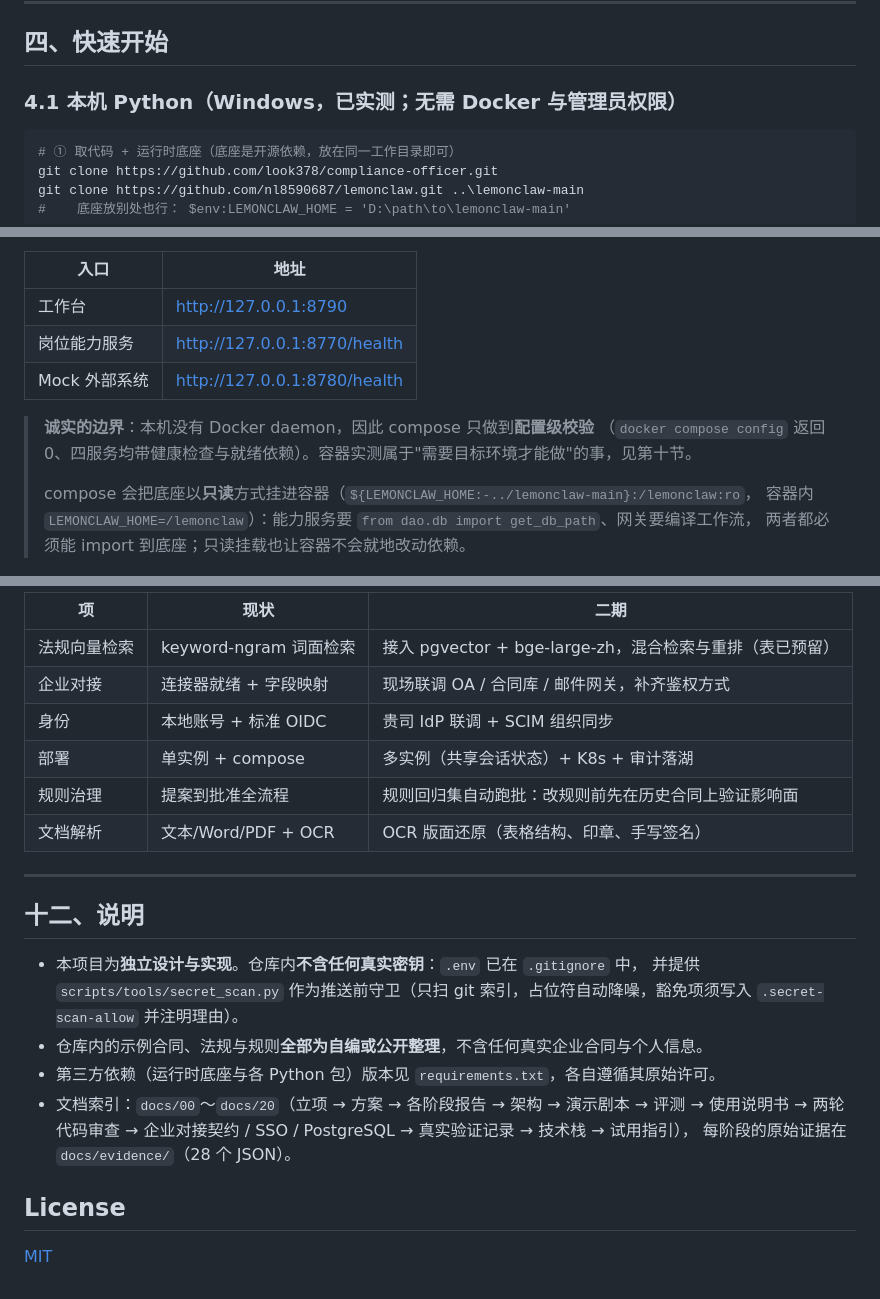
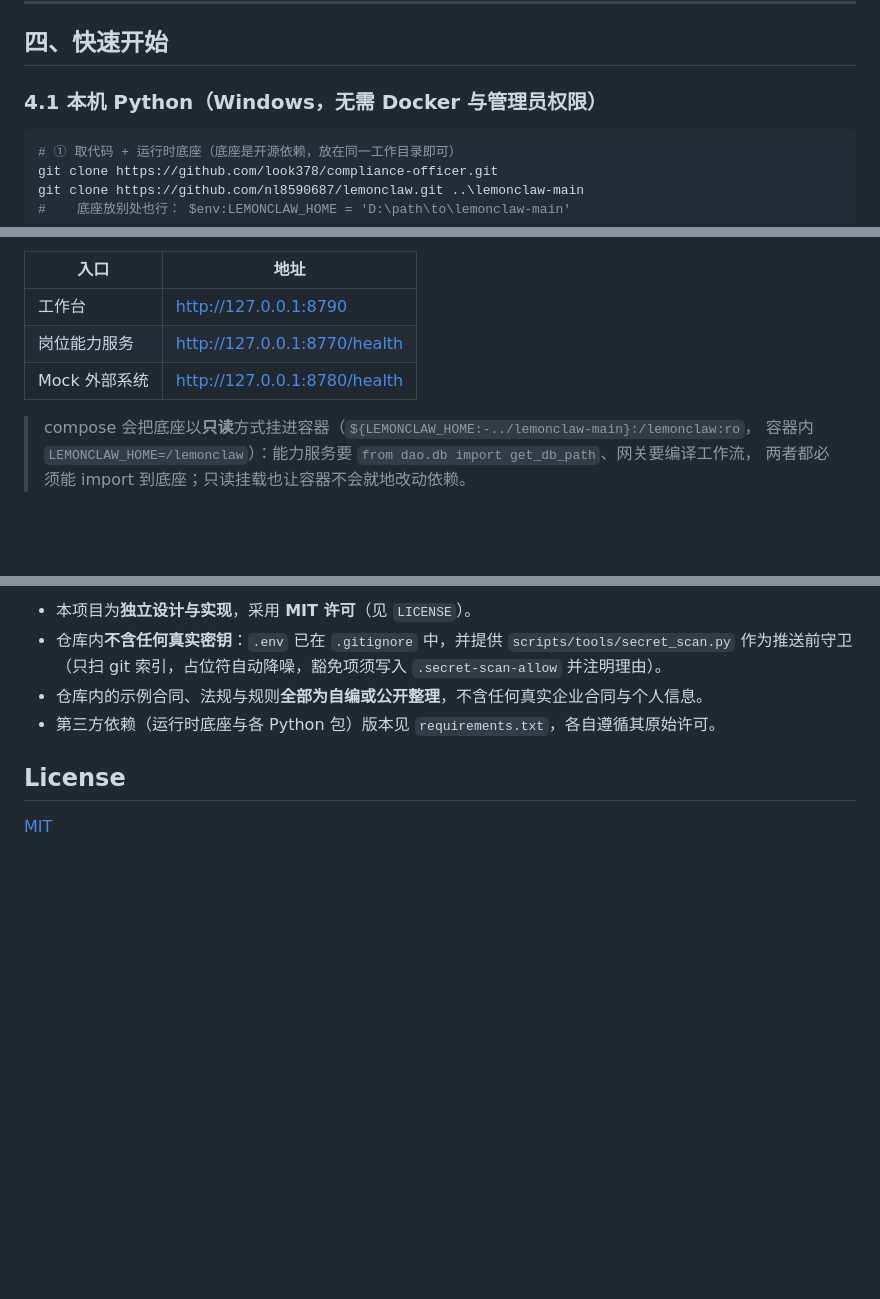
Before and after one commit to look378/compliance-officer, a Markdown page: README.md, 3 parts joined by grey strips. GitHub-like rendering; blank space fills up the shorter version.

````diff
--- a/README.md
+++ b/README.md
@@ -208,7 +208,7 @@ compliance_officer/
 
 ## 四、快速开始
 
-### 4.1 本机 Python（Windows，已实测；无需 Docker 与管理员权限）
+### 4.1 本机 Python（Windows，无需 Docker 与管理员权限）
 
 ```powershell
 # ① 取代码 + 运行时底座（底座是开源依赖，放在同一工作目录即可）
@@ -252,9 +252,6 @@ docker compose up -d --build
 | 岗位能力服务 | http://127.0.0.1:8770/health |
 | Mock 外部系统 | http://127.0.0.1:8780/health |
 
-> **诚实的边界**：本机没有 Docker daemon，因此 compose 只做到**配置级校验**
-> （`docker compose config` 返回 0、四服务均带健康检查与就绪依赖）。容器实测属于"需要目标环境才能做"的事，见第十节。
->
 > compose 会把底座以**只读**方式挂进容器（`${LEMONCLAW_HOME:-../lemonclaw-main}:/lemonclaw:ro`，
 > 容器内 `LEMONCLAW_HOME=/lemonclaw`）：能力服务要 `from dao.db import get_db_path`、网关要编译工作流，
 > 两者都必须能 import 到底座；只读挂载也让容器不会就地改动依赖。
@@ -445,24 +425,9 @@ pwsh -File scripts\check-framework-integrity.ps1 -Verify         # 底座完整
 
-| 项 | 现状 | 二期 |
-|---|---|---|
-| 法规向量检索 | keyword-ngram 词面检索 | 接入 pgvector + bge-large-zh，混合检索与重排（表已预留） |
-| 企业对接 | 连接器就绪 + 字段映射 | 现场联调 OA / 合同库 / 邮件网关，补齐鉴权方式 |
-| 身份 | 本地账号 + 标准 OIDC | 贵司 IdP 联调 + SCIM 组织同步 |
-| 部署 | 单实例 + compose | 多实例（共享会话状态）+ K8s + 审计落湖 |
-| 规则治理 | 提案到批准全流程 | 规则回归集自动跑批：改规则前先在历史合同上验证影响面 |
-| 文档解析 | 文本/Word/PDF + OCR | OCR 版面还原（表格结构、印章、手写签名） |
-
----
-
-## 十二、说明
-
-- 本项目为**独立设计与实现**。仓库内**不含任何真实密钥**：`.env` 已在 `.gitignore` 中，
-  并提供 `scripts/tools/secret_scan.py` 作为推送前守卫（只扫 git 索引，占位符自动降噪，豁免项须写入 `.secret-scan-allow` 并注明理由）。
+- 本项目为**独立设计与实现**，采用 **MIT 许可**（见 `LICENSE`）。
+- 仓库内**不含任何真实密钥**：`.env` 已在 `.gitignore` 中，并提供 `scripts/tools/secret_scan.py`
+  作为推送前守卫（只扫 git 索引，占位符自动降噪，豁免项须写入 `.secret-scan-allow` 并注明理由）。
 - 仓库内的示例合同、法规与规则**全部为自编或公开整理**，不含任何真实企业合同与个人信息。
 - 第三方依赖（运行时底座与各 Python 包）版本见 `requirements.txt`，各自遵循其原始许可。
-- 文档索引：`docs/00`～`docs/20`（立项 → 方案 → 各阶段报告 → 架构 → 演示剧本 → 评测 → 使用说明书 →
-  两轮代码审查 → 企业对接契约 / SSO / PostgreSQL → 真实验证记录 → 技术栈 → 试用指引），
-  每阶段的原始证据在 `docs/evidence/`（28 个 JSON）。
 
 ## License
 
````
Also changed, not shown: other parts of README.md (+43 -60 lines), docs/11-使用说明书.md (+45 -4 lines).
